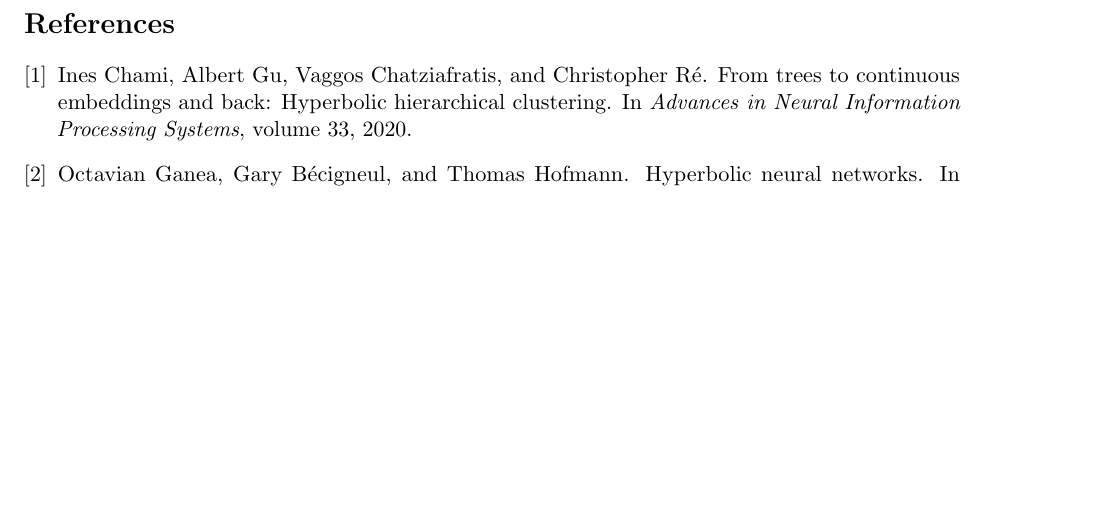
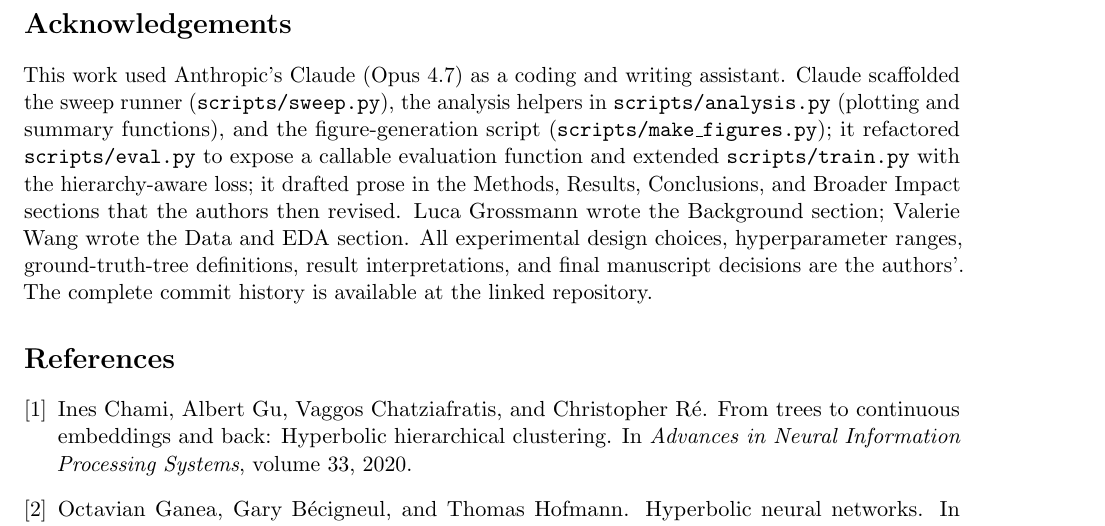
Before and after one commit to pgrindehollevik-harvard/hyperbolic, a LaTeX paper (docs/main.tex, which reads docs/sections/acknowledgements.tex): part of page 11 of 12, cut at the place of the change, the shorter picture padded with empty space. Compiled offline with pdfLaTeX.

Commit message:
Add Acknowledgements section disclosing AI use
Per the course rubric requirement to cite generative-AI use, and as a
norm of transparency for the arxiv version, both main.tex files now
input docs/sections/acknowledgements.tex before the bibliography. The
section names what Claude (Opus 4.7) did (scaffolded sweep.py /
analysis.py / make_figures.py; refactored eval.py; drafted Methods /
Results / Conclusions / Broader Impact prose) and what the authors
own (all experimental design, hyperparameter ranges, tree definitions,
result interpretations, and final manuscript decisions). Background
attribution to Luca Grossmann; Data & EDA to Valerie Wang.

Co-Authored-By: Claude Opus 4.7 (1M context) <noreply@anthropic.com>

```diff
--- /dev/null
+++ b/docs/sections/acknowledgements.tex
@@ -0,0 +1,16 @@
+\section*{Acknowledgements}
+
+This work used Anthropic's Claude (Opus 4.7) as a coding and writing
+assistant. Claude scaffolded the sweep runner
+(\texttt{scripts/sweep.py}), the analysis helpers in
+\texttt{scripts/analysis.py} (plotting and summary functions), and
+the figure-generation script (\texttt{scripts/make\_figures.py}); it
+refactored \texttt{scripts/eval.py} to expose a callable evaluation
+function and extended \texttt{scripts/train.py} with the
+hierarchy-aware loss; it drafted prose in the Methods, Results,
+Conclusions, and Broader Impact sections that the authors then
+revised. Luca Grossmann wrote the Background section; Valerie Wang
+wrote the Data and EDA section. All experimental design choices,
+hyperparameter ranges, ground-truth-tree definitions, result
+interpretations, and final manuscript decisions are the authors'.
+The complete commit history is available at the linked repository.
```
Also changed, not shown: docs/arxiv/main.tex (+1 -0 lines), docs/main.tex (+1 -0 lines), docs/arxiv/main.pdf, docs/main.pdf.
